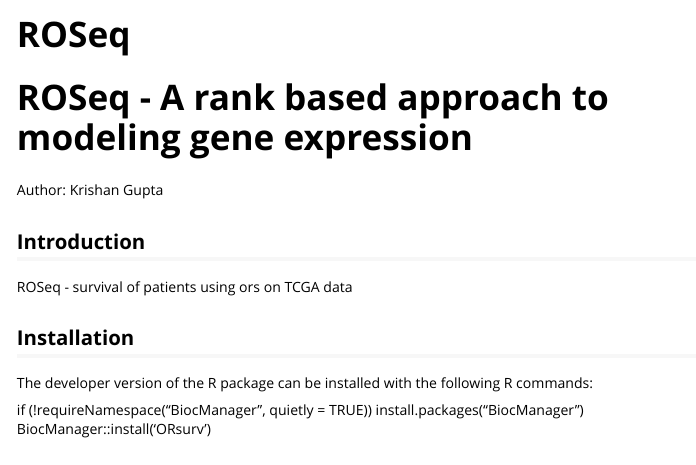
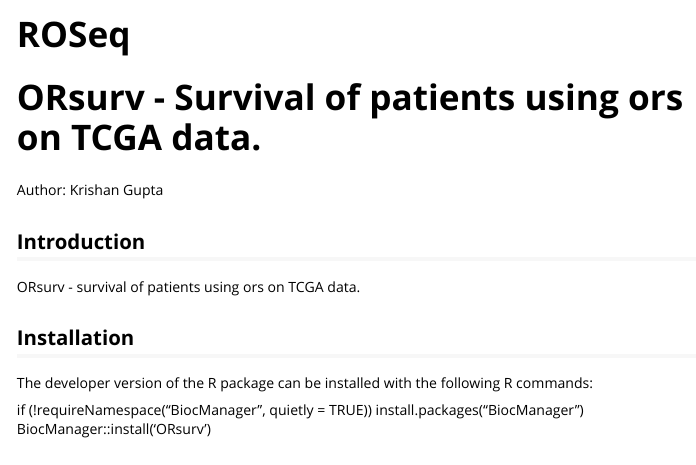
Before and after one commit to krishan57gupta/ORsurv, an R Markdown document (vignettes/ORsurv.Rmd): the page in a window 1100 px wide, from its top. Rendered offline with R 4.5, knitr and Pandoc, with nearby package versions; some code elsewhere in the file could not run offline; long lines of code are wrapped.

Commit message:
Add files via upload

````diff
--- a/R/ORsurv.R
+++ b/R/ORsurv.R
@@ -216,21 +215,20 @@
   return(mat_3)
 }
 
-##' @title A rank based approach to modeling gene expression with filtered and normalized read count matrix
-##' @description Takes in the complete filtered and normalized read count matrix, the location of the two sub-populations and the number of cores to be used
-##' @param folder The normalised and filtered, read count matrix, with row names as genes name/ID and column names as sample id/name
-##' @param mat The normalised and filtered, read count matrix, with row names as genes name/ID and column names as sample id/name
+##' @title Survival plots
+##' @description requires projected matrix and survival info to plot survival and relevent plots
+##' @param folder dir name to save pdf files
+##' @param mat prjected matrix getting after project of single cells and bulk TCGA data
 ##' @param mat_2 Labels for the two sub-populations
-##' @param s optional, 10 as more accuracy with little slow (calculation on big number, Rmpfr library used), default is 0, means no Rmpfr library used for calculation
-##' @param t Labels for the two sub-populations
-##' @param name2 Labels for the two sub-populations
-##' @param name3 optional, 10 as more accuracy with little slow (calculation on big number, Rmpfr library used), default is 0, means no Rmpfr library used for calculation
-##' @param month_limit Labels for the two sub-populations
-##' @param p_limit optional, 10 as more accuracy with little slow (calculation on big number, Rmpfr library used), default is 0, means no Rmpfr library used for calculation
-##' @param selected_label The number of cores to be used
-##' @return surv_plot pValues A vector containing FDR adjusted p significance values
-##' @export surv_med
-survival_plot<-function(folder,mat,mat_2,s,t=3,name2="EXP_TCGA",name3="Survival_plot",month_limit,p_limit, selected_label)
+##' @param s survival info
+##' @param t number of cluster
+##' @param name2 specific for combine nameof single cell and bulk dataset names
+##' @param name3 name for survival plots
+##' @param month_limit keeping survival info till specfic months, means number of months
+##' @param p_limit therosld to selecte clusters where pair-wise p val is less
+##' @param selected_label to pass already known cluster names out of all clusters
+##' @return surv_med would return median of each surv curve
+survival_plot<-function(folder="pdf",mat,mat_2,s,t=3,name2="EXP_TCGA",name3="Survival_plot",month_limit,p_limit, selected_label)
 {
   ss=s
   ss[,1]=ss[,1]/30
--- a/vignettes/ORsurv.Rmd
+++ b/vignettes/ORsurv.Rmd
@@ -14,13 +14,13 @@
 )
 ```
 
-# ROSeq - A rank based approach to modeling gene expression
+# ORsurv - Survival of patients using ors on TCGA data.
 
 Author: Krishan Gupta
 
 ## Introduction
 
-ROSeq - survival of patients using ors on TCGA data
+ORsurv - survival of patients using ors on TCGA data.
 
 ## Installation
 
````
Also changed, not shown: R/ORsurv.R (111 more changed lines), 9 other files.
